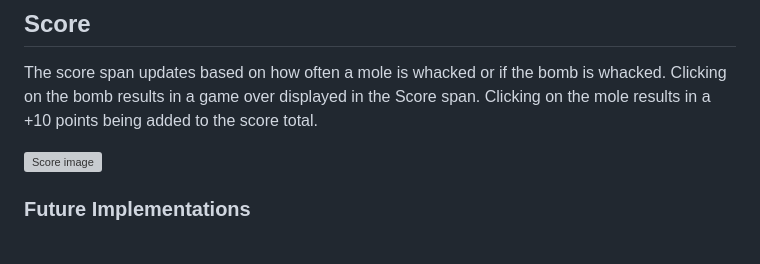
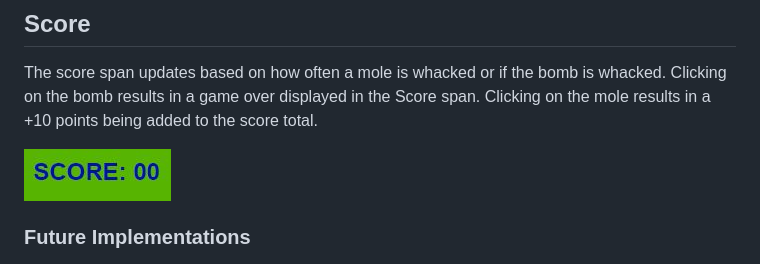
Before and after one commit to RourkeW/Proj2, a Markdown page: README.md, the part around the change. Rendered like a GitHub page; grey boxes are pictures that could not be loaded.

```diff
--- a/README.md
+++ b/README.md
@@ -92,7 +92,7 @@ The page features a 3 by 3 grid of divs with css properties to make them look li
 
 The score span updates based on how often a mole is whacked or if the bomb is whacked. Clicking on the bomb results in a game over displayed in the Score span. Clicking on the mole results in a +10 points being added to the score total.
 
-![Score image](read-me-image/score-img.JPG)
+![Score image](read-me-images/score-img.JPG)
 
 ### Future Implementations
 
```
